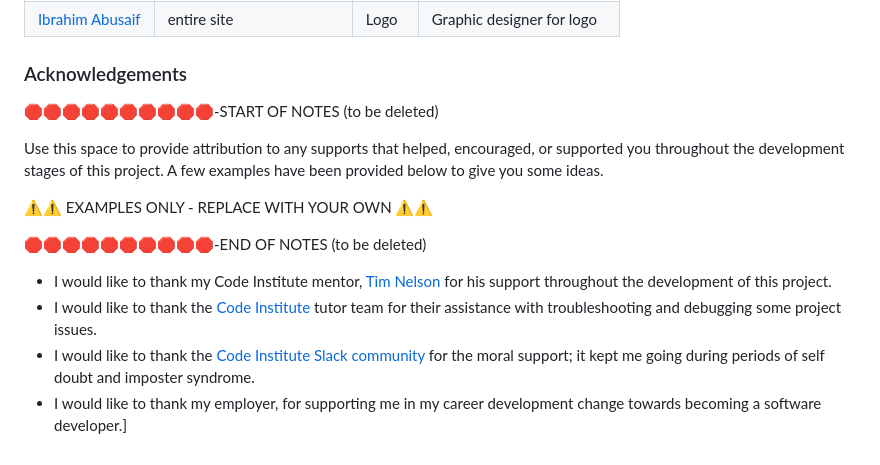
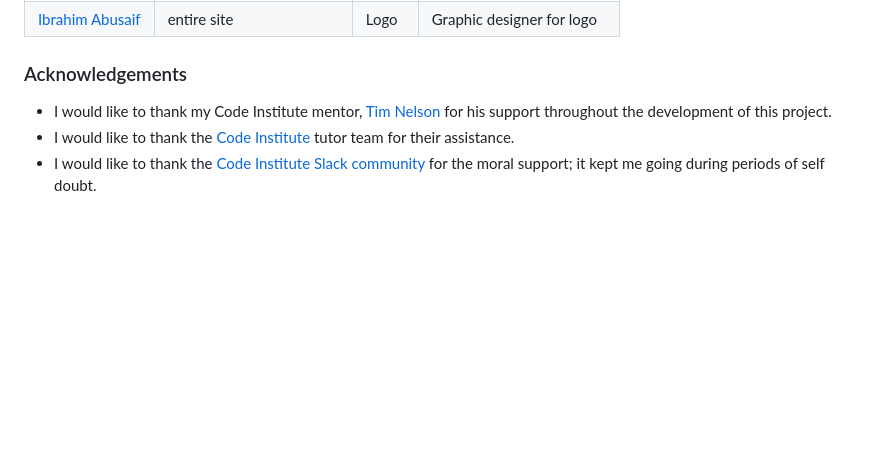
Before and after one commit to ibra8080/pyramidexplorer, a Markdown page: README.md, the part around the change. Drawn GitHub-style; blank space fills up the shorter version.

Commit message:
Update Readme with Acknowledgements

```diff
--- a/README.md
+++ b/README.md
@@ -263,16 +263,6 @@ There are no major differences between my local version in Gitpod vs my deployed
 
 ### Acknowledgements
 
-🛑🛑🛑🛑🛑🛑🛑🛑🛑🛑-START OF NOTES (to be deleted)
-
-Use this space to provide attribution to any supports that helped, encouraged, or supported you throughout the development stages of this project.
-A few examples have been provided below to give you some ideas.
-
-⚠️⚠️ EXAMPLES ONLY - REPLACE WITH YOUR OWN ⚠️⚠️
-
-🛑🛑🛑🛑🛑🛑🛑🛑🛑🛑-END OF NOTES (to be deleted)
-
 - I would like to thank my Code Institute mentor, [Tim Nelson](https://github.com/TravelTimN) for his support throughout the development of this project.
-- I would like to thank the [Code Institute](https://codeinstitute.net) tutor team for their assistance with troubleshooting and debugging some project issues.
-- I would like to thank the [Code Institute Slack community](https://code-institute-room.slack.com) for the moral support; it kept me going during periods of self doubt and imposter syndrome.
-- I would like to thank my employer, for supporting me in my career development change towards becoming a software developer.]
+- I would like to thank the [Code Institute](https://codeinstitute.net) tutor team for their assistance.
+- I would like to thank the [Code Institute Slack community](https://code-institute-room.slack.com) for the moral support; it kept me going during periods of self doubt.
```
